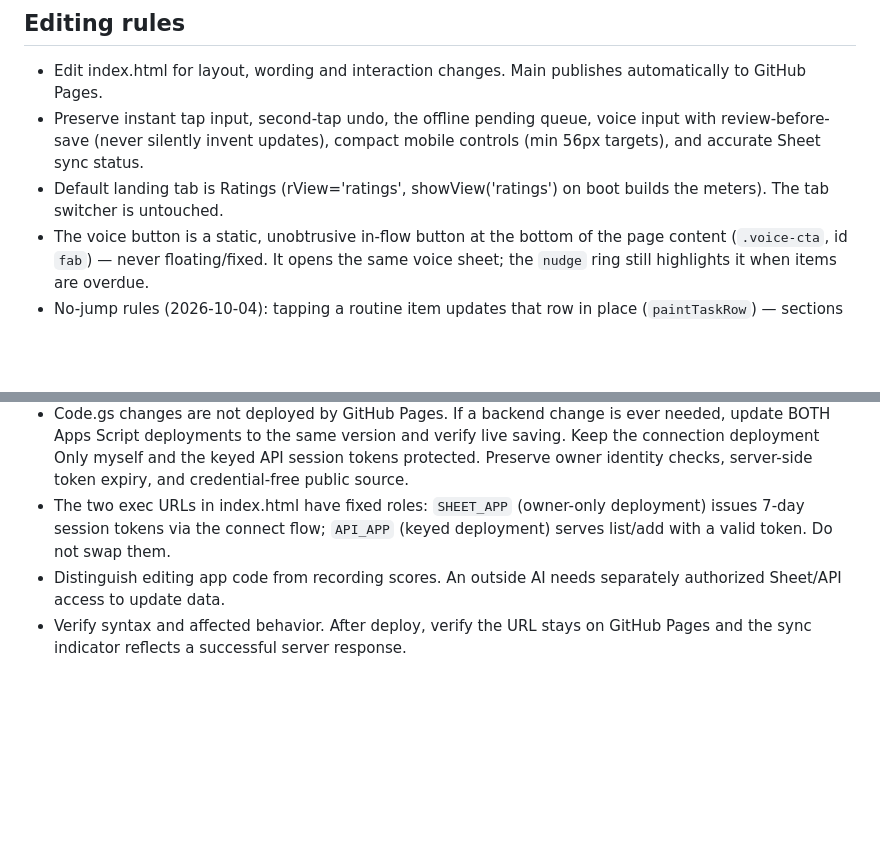
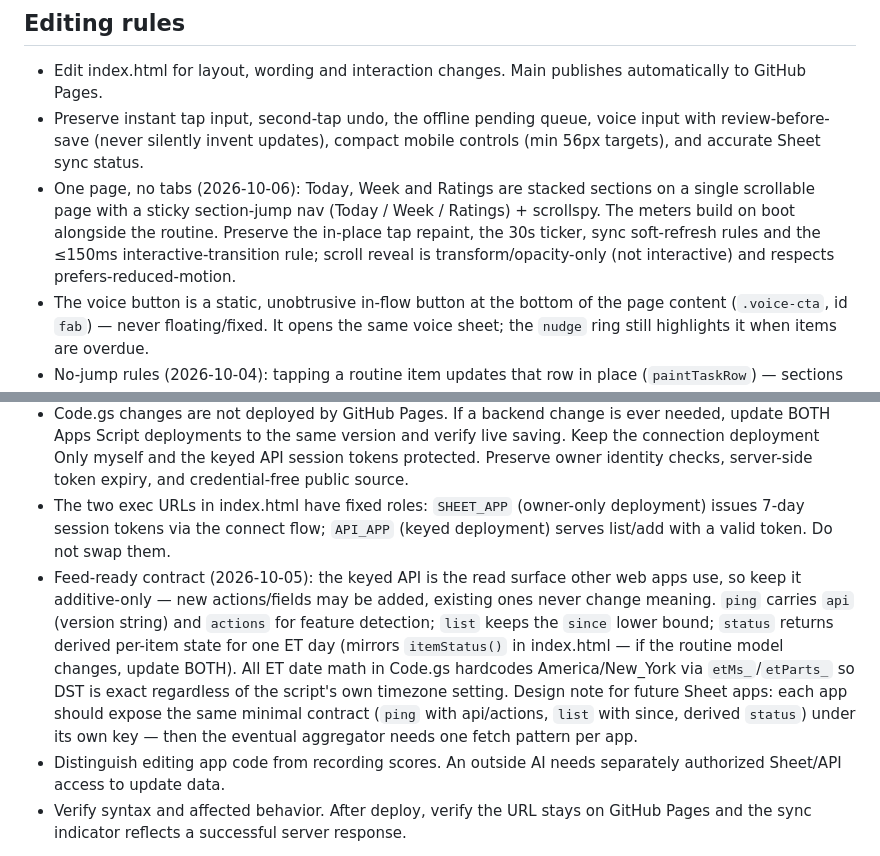
Before and after one commit to julietdeltaone/personal-space, a Markdown page: AGENTS.md, 2 parts joined by grey strips. Drawn GitHub-style; blank space fills up the shorter version.

Commit message:
One-page redesign + daily deadlines 9PM->11PM: AGENTS.md

```diff
--- a/AGENTS.md
+++ b/AGENTS.md
@@ -34,11 +34,12 @@ A secondary tab next to the routine home, framed as a weekly review (pairs with
 
 - Edit index.html for layout, wording and interaction changes. Main publishes automatically to GitHub Pages.
 - Preserve instant tap input, second-tap undo, the offline pending queue, voice input with review-before-save (never silently invent updates), compact mobile controls (min 56px targets), and accurate Sheet sync status.
-- Default landing tab is Ratings (rView='ratings', showView('ratings') on boot builds the meters). The tab switcher is untouched.
+- One page, no tabs (2026-10-06): Today, Week and Ratings are stacked sections on a single scrollable page with a sticky section-jump nav (Today / Week / Ratings) + scrollspy. The meters build on boot alongside the routine. Preserve the in-place tap repaint, the 30s ticker, sync soft-refresh rules and the ≤150ms interactive-transition rule; scroll reveal is transform/opacity-only (not interactive) and respects prefers-reduced-motion.
 - The voice button is a static, unobtrusive in-flow button at the bottom of the page content (`.voice-cta`, id `fab`) — never floating/fixed. It opens the same voice sheet; the `nudge` ring still highlights it when items are overdue.
 - No-jump rules (2026-10-04): tapping a routine item updates that row in place (`paintTaskRow`) — sections re-sort only on the next tick/visibility render, never mid-tap. The 30s ticker (`tick`) refreshes countdown badges in place and re-sorts only if an item actually crossed a section boundary. Sync completion does a soft refresh (tick + week + ratings), never a full re-render; sync failure does not re-render at all. All interactive transitions are transform/opacity-only and ≤150ms; countdown badges have tabular-nums + min-width so text updates don't reflow.
 - Keep credentials out of this public repository. Do not widen Google Sheet or Apps Script permissions.
 - Code.gs changes are not deployed by GitHub Pages. If a backend change is ever needed, update BOTH Apps Script deployments to the same version and verify live saving. Keep the connection deployment Only myself and the keyed API session tokens protected. Preserve owner identity checks, server-side token expiry, and credential-free public source.
 - The two exec URLs in index.html have fixed roles: `SHEET_APP` (owner-only deployment) issues 7-day session tokens via the connect flow; `API_APP` (keyed deployment) serves list/add with a valid token. Do not swap them.
+- Feed-ready contract (2026-10-05): the keyed API is the read surface other web apps use, so keep it additive-only — new actions/fields may be added, existing ones never change meaning. `ping` carries `api` (version string) and `actions` for feature detection; `list` keeps the `since` lower bound; `status` returns derived per-item state for one ET day (mirrors `itemStatus()` in index.html — if the routine model changes, update BOTH). All ET date math in Code.gs hardcodes America/New_York via `etMs_`/`etParts_` so DST is exact regardless of the script's own timezone setting. Design note for future Sheet apps: each app should expose the same minimal contract (`ping` with api/actions, `list` with since, derived `status`) under its own key — then the eventual aggregator needs one fetch pattern per app.
 - Distinguish editing app code from recording scores. An outside AI needs separately authorized Sheet/API access to update data.
 - Verify syntax and affected behavior. After deploy, verify the URL stays on GitHub Pages and the sync indicator reflects a successful server response.
```
Also changed, not shown: other parts of AGENTS.md (+4 -4 lines).
